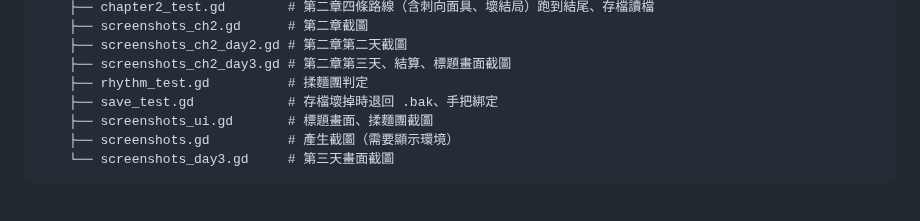
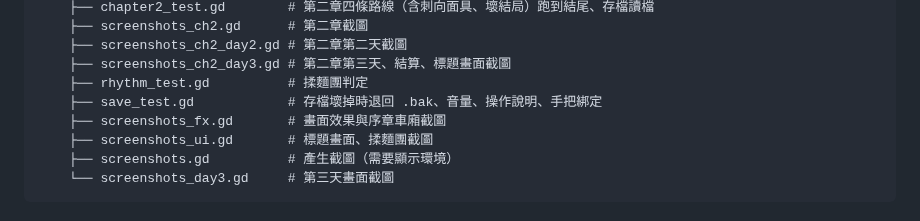
Before and after one commit to typeu910722-gife/rule-zero, a Markdown page: game/README.md, the part around one of its changes. Rendered like a GitHub page.

```diff
--- a/game/README.md
+++ b/game/README.md
@@ -140,7 +148,8 @@ game/
     ├── screenshots_ch2_day2.gd # 第二章第二天截圖
     ├── screenshots_ch2_day3.gd # 第二章第三天、結算、標題畫面截圖
     ├── rhythm_test.gd          # 揉麵團判定
-    ├── save_test.gd            # 存檔壞掉時退回 .bak、手把綁定
+    ├── save_test.gd            # 存檔壞掉時退回 .bak、音量、操作說明、手把綁定
+    ├── screenshots_fx.gd       # 畫面效果與序章車廂截圖
     ├── screenshots_ui.gd       # 標題畫面、揉麵團截圖
     ├── screenshots.gd          # 產生截圖（需要顯示環境）
     └── screenshots_day3.gd     # 第三天畫面截圖
```
Also changed, not shown: other parts of game/README.md (+8 -0 lines), docs/images/proto_fx_dream.jpg (added), docs/images/proto_fx_glitch.png (added), docs/images/proto_train.png (added), 3 other files.
